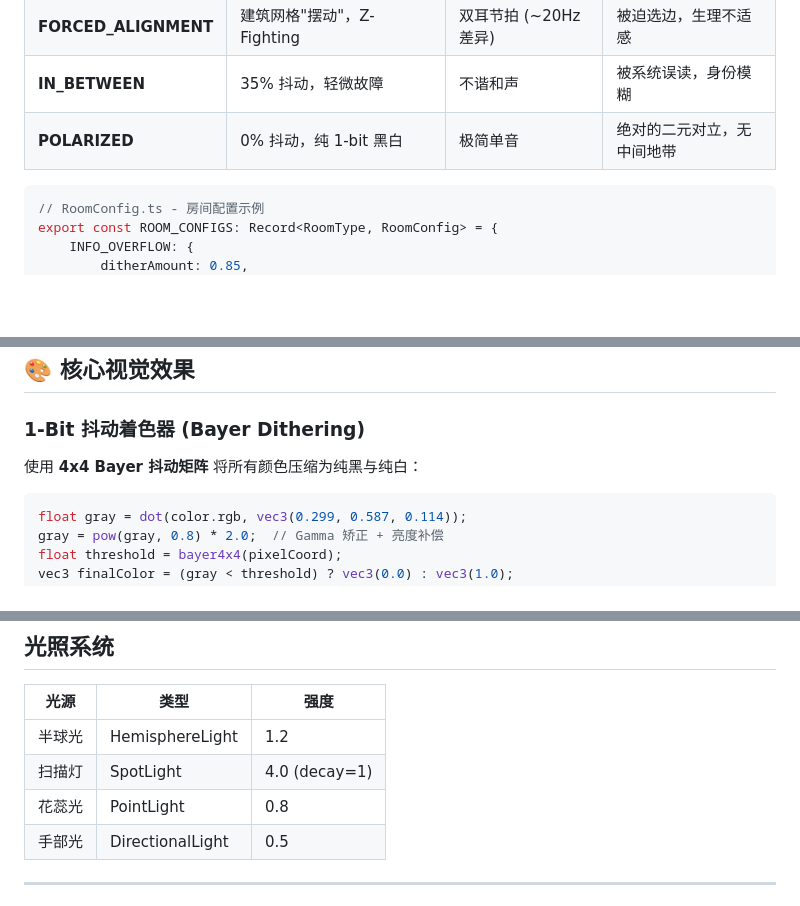
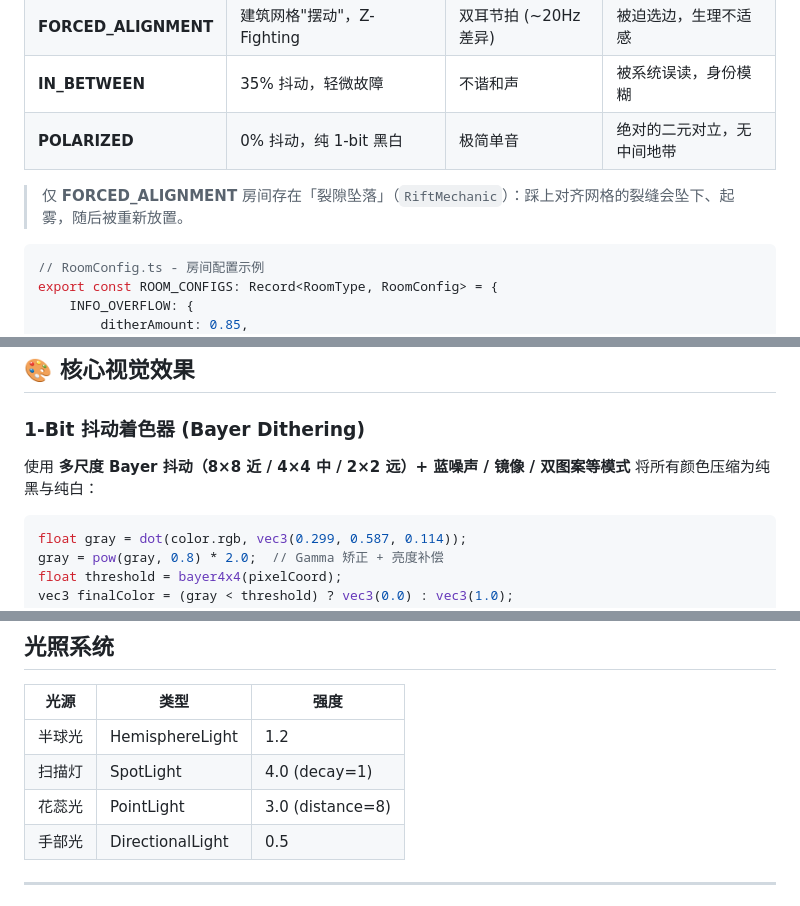
Before and after one commit to aaajiao/1bit, a Markdown page: README.md, 3 parts joined by grey strips. GitHub-like rendering; blank space fills up the shorter version.

````diff
--- a/README.md
+++ b/README.md
@@ -198,6 +198,8 @@ if (this.isGazingEye && this.isHoldingShift && this.currentRoom === 'POLARIZED')
 | **IN_BETWEEN** | 35% 抖动，轻微故障 | 不谐和声 | 被系统误读，身份模糊 |
 | **POLARIZED** | 0% 抖动，纯 1-bit 黑白 | 极简单音 | 绝对的二元对立，无中间地带 |
 
+> 仅 **FORCED_ALIGNMENT** 房间存在「裂隙坠落」（`RiftMechanic`）：踩上对齐网格的裂缝会坠下、起雾，随后被重新放置。
+
 ```typescript
 // RoomConfig.ts - 房间配置示例
 export const ROOM_CONFIGS: Record<RoomType, RoomConfig> = {
@@ -522,7 +528,7 @@ bun run test        # 运行单元测试（vitest）
 ## 🎨 核心视觉效果
 
 ### 1-Bit 抖动着色器 (Bayer Dithering)
-使用 **4x4 Bayer 抖动矩阵** 将所有颜色压缩为纯黑与纯白：
+使用 **多尺度 Bayer 抖动（8×8 近 / 4×4 中 / 2×2 远）+ 蓝噪声 / 镜像 / 双图案等模式** 将所有颜色压缩为纯黑与纯白：
 
 ```glsl
 float gray = dot(color.rgb, vec3(0.299, 0.587, 0.114));
@@ -706,7 +717,7 @@ app.weather.forceWeather('glitch', 1);   // 信号干扰 1 秒
 |------|------|------|
 | 半球光 | HemisphereLight | 1.2 |
 | 扫描灯 | SpotLight | 4.0 (decay=1) |
-| 花蕊光 | PointLight | 0.8 |
+| 花蕊光 | PointLight | 3.0 (distance=8) |
 | 手部光 | DirectionalLight | 0.5 |
 
 ---
````
Also changed, not shown: other parts of README.md (+23 -14 lines), CLAUDE.md (+8 -7 lines), docs/ARCHITECTURE.md (+41 -25 lines).
